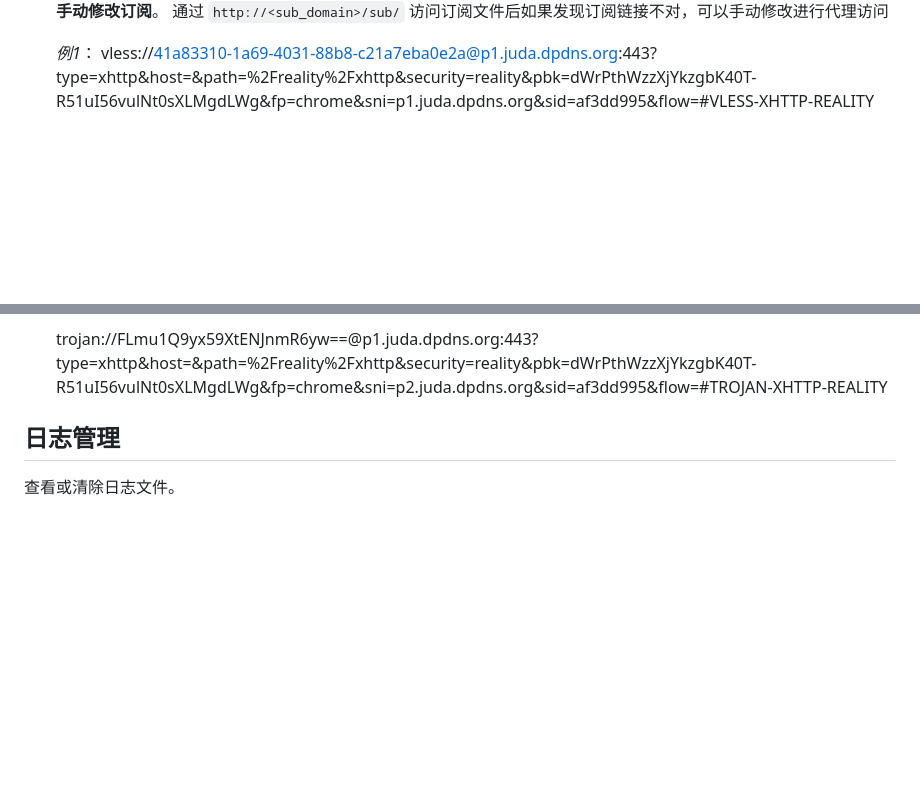
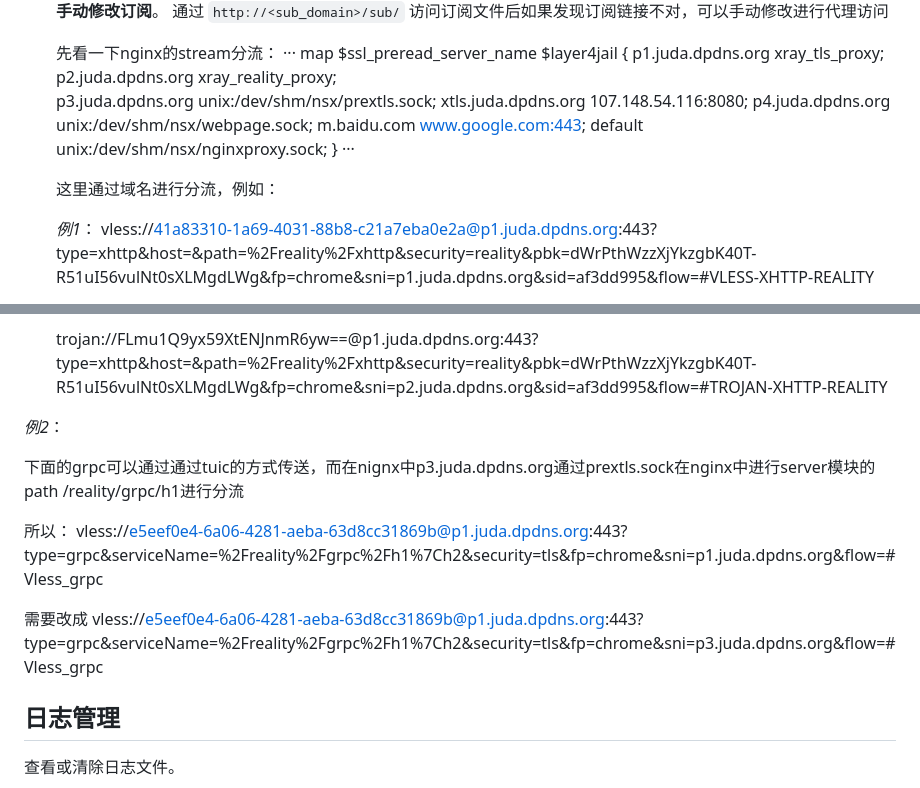
Before and after one commit to judawu/nsx, a Markdown page: README.md, 2 parts joined by grey strips. GitHub-like rendering; blank space fills up the shorter version.

```diff
--- a/README.md
+++ b/README.md
@@ -117,6 +117,22 @@ sudo bash install.sh
  **手动修改订阅**。
   通过 `http://<sub_domain>/sub/` 访问订阅文件后如果发现订阅链接不对，可以手动修改进行代理访问
 
+  先看一下nginx的stream分流：
+  ···
+     map $ssl_preread_server_name $layer4jail {
+        p1.juda.dpdns.org           xray_tls_proxy;
+        p2.juda.dpdns.org       xray_reality_proxy;
+        p3.juda.dpdns.org           unix:/dev/shm/nsx/prextls.sock;
+        xtls.juda.dpdns.org         107.148.54.116:8080;
+        p4.juda.dpdns.org           unix:/dev/shm/nsx/webpage.sock;
+        m.baidu.com              www.google.com:443;
+        default                  unix:/dev/shm/nsx/nginxproxy.sock;
+        }
+ ···
+
+  这里通过域名进行分流，例如：
+
+
   *例1*：
   vless://41a83310-1a69-4031-88b8-c21a7eba0e2a@p1.juda.dpdns.org:443?type=xhttp&host=&path=%2Freality%2Fxhttp&security=reality&pbk=dWrPthWzzXjYkzgbK40T-R51uI56vulNt0sXLMgdLWg&fp=chrome&sni=p1.juda.dpdns.org&sid=af3dd995&flow=#VLESS-XHTTP-REALITY
 
@@ -131,6 +147,15 @@ sudo bash install.sh
   这条链接采用trojan协议，但是因为室通过fallback访问，所以分享链接需要改成和上面的vless类似，也就是：
 
    trojan://FLmu1Q9yx59XtENJnmR6yw==@p1.juda.dpdns.org:443?type=xhttp&host=&path=%2Freality%2Fxhttp&security=reality&pbk=dWrPthWzzXjYkzgbK40T-R51uI56vulNt0sXLMgdLWg&fp=chrome&sni=p2.juda.dpdns.org&sid=af3dd995&flow=#TROJAN-XHTTP-REALITY
+
+ *例2*：
+
+ 下面的grpc可以通过通过tuic的方式传送，而在nignx中p3.juda.dpdns.org通过prextls.sock在nginx中进行server模块的path /reality/grpc/h1进行分流
+
+ 所以： vless://e5eef0e4-6a06-4281-aeba-63d8cc31869b@p1.juda.dpdns.org:443?type=grpc&serviceName=%2Freality%2Fgrpc%2Fh1%7Ch2&security=tls&fp=chrome&sni=p1.juda.dpdns.org&flow=#Vless_grpc
+
+ 需要改成
+  vless://e5eef0e4-6a06-4281-aeba-63d8cc31869b@p1.juda.dpdns.org:443?type=grpc&serviceName=%2Freality%2Fgrpc%2Fh1%7Ch2&security=tls&fp=chrome&sni=p3.juda.dpdns.org&flow=#Vless_grpc
 
 ## 日志管理
 
```
